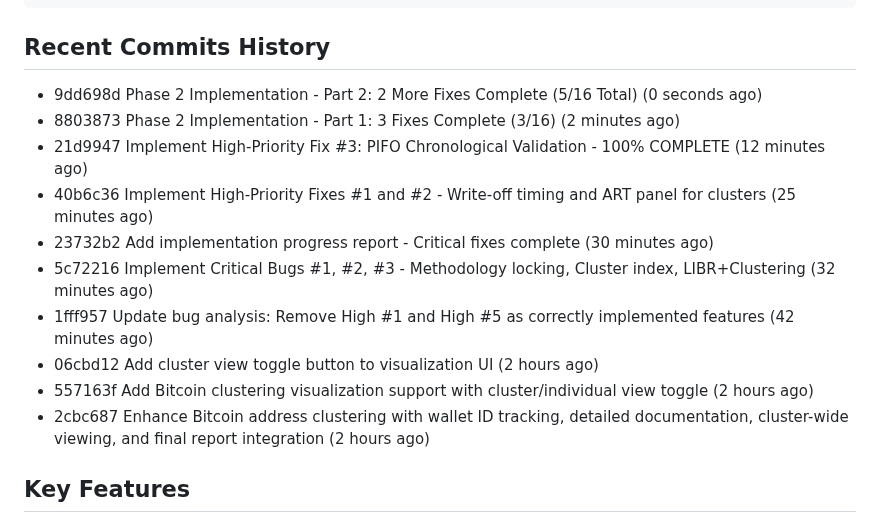
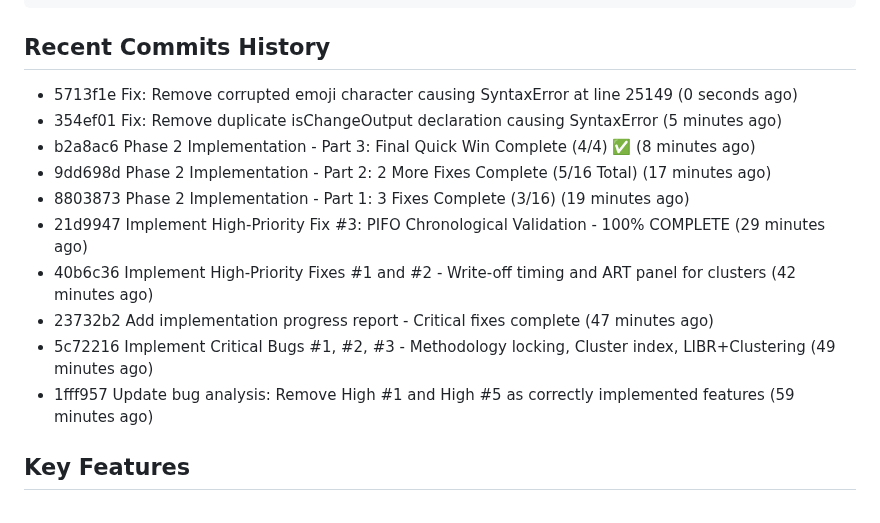
Before and after one commit to JGooseK41/batsTool, a Markdown page: CLAUDE.md, the part around one of its changes. Rendered like a GitHub page.

```diff
--- a/CLAUDE.md
+++ b/CLAUDE.md
@@ -94,16 +33,16 @@ Co-Authored-By: Claude <noreply@anthropic.com>
 
 ## Recent Commits History
 
-- 9dd698d Phase 2 Implementation - Part 2: 2 More Fixes Complete (5/16 Total) (0 seconds ago)
-- 8803873 Phase 2 Implementation - Part 1: 3 Fixes Complete (3/16) (2 minutes ago)
-- 21d9947 Implement High-Priority Fix #3: PIFO Chronological Validation - 100% COMPLETE (12 minutes ago)
-- 40b6c36 Implement High-Priority Fixes #1 and #2 - Write-off timing and ART panel for clusters (25 minutes ago)
-- 23732b2 Add implementation progress report - Critical fixes complete (30 minutes ago)
-- 5c72216 Implement Critical Bugs #1, #2, #3 - Methodology locking, Cluster index, LIBR+Clustering (32 minutes ago)
-- 1fff957 Update bug analysis: Remove High #1 and High #5 as correctly implemented features (42 minutes ago)
-- 06cbd12 Add cluster view toggle button to visualization UI (2 hours ago)
-- 557163f Add Bitcoin clustering visualization support with cluster/individual view toggle (2 hours ago)
-- 2cbc687 Enhance Bitcoin address clustering with wallet ID tracking, detailed documentation, cluster-wide viewing, and final report integration (2 hours ago)
+- 5713f1e Fix: Remove corrupted emoji character causing SyntaxError at line 25149 (0 seconds ago)
+- 354ef01 Fix: Remove duplicate isChangeOutput declaration causing SyntaxError (5 minutes ago)
+- b2a8ac6 Phase 2 Implementation - Part 3: Final Quick Win Complete (4/4) ✅ (8 minutes ago)
+- 9dd698d Phase 2 Implementation - Part 2: 2 More Fixes Complete (5/16 Total) (17 minutes ago)
+- 8803873 Phase 2 Implementation - Part 1: 3 Fixes Complete (3/16) (19 minutes ago)
+- 21d9947 Implement High-Priority Fix #3: PIFO Chronological Validation - 100% COMPLETE (29 minutes ago)
+- 40b6c36 Implement High-Priority Fixes #1 and #2 - Write-off timing and ART panel for clusters (42 minutes ago)
+- 23732b2 Add implementation progress report - Critical fixes complete (47 minutes ago)
+- 5c72216 Implement Critical Bugs #1, #2, #3 - Methodology locking, Cluster index, LIBR+Clustering (49 minutes ago)
+- 1fff957 Update bug analysis: Remove High #1 and High #5 as correctly implemented features (59 minutes ago)
 
 ## Key Features
 
```
Also changed, not shown: other parts of CLAUDE.md (+14 -75 lines).
